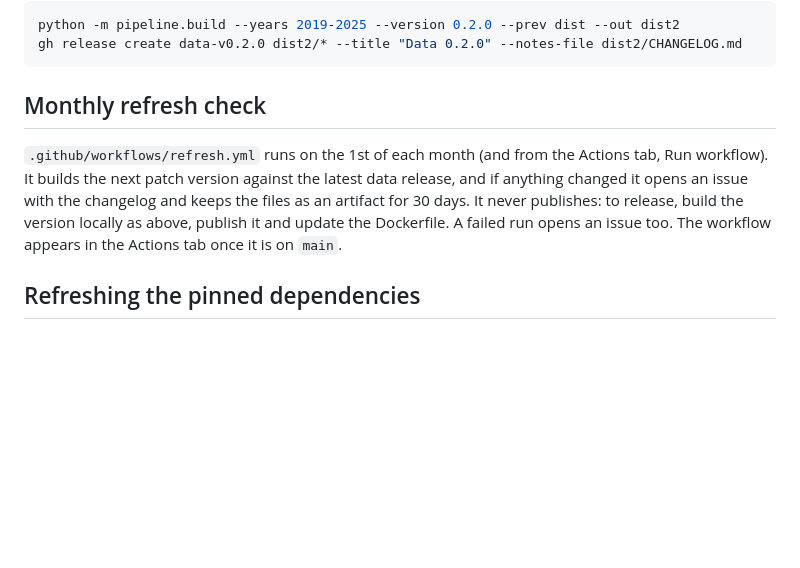
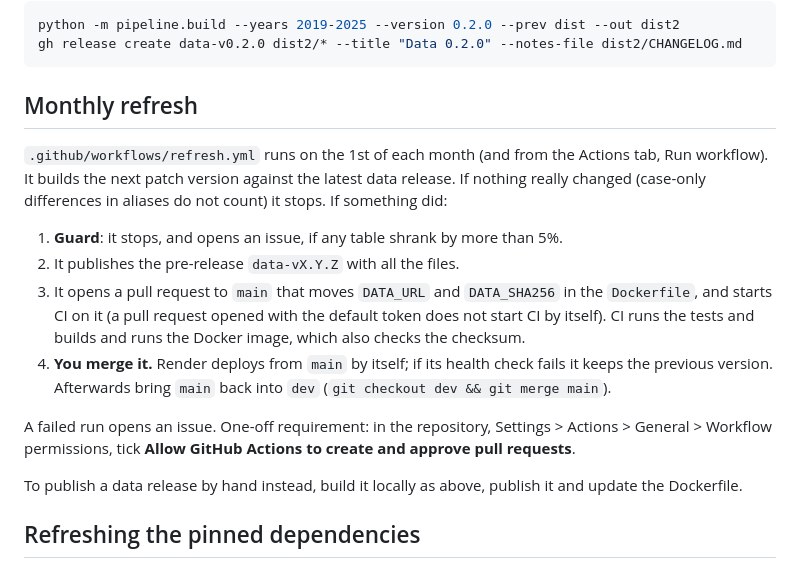
Before and after one commit to mirkobechini/openvehicle-data, a Markdown page: DEPLOY.md, the part around the change. GitHub-like rendering; blank space fills up the shorter version.

Commit message:
docs(docs): monthly refresh with one approval (issue-167)
Co-Authored-By: Claude Sonnet 5.5 <noreply@anthropic.com>

````diff
--- a/DEPLOY.md
+++ b/DEPLOY.md
@@ -82,14 +82,29 @@ python -m pipeline.build --years 2019-2025 --version 0.2.0 --prev dist --out dis
 gh release create data-v0.2.0 dist2/* --title "Data 0.2.0" --notes-file dist2/CHANGELOG.md
 ```
 
-## Monthly refresh check
+## Monthly refresh
 
-`.github/workflows/refresh.yml` runs on the 1st of each month (and from the Actions
-tab, Run workflow). It builds the next patch version against the latest data
-release, and if anything changed it opens an issue with the changelog and keeps the
-files as an artifact for 30 days. It never publishes: to release, build the version
-locally as above, publish it and update the Dockerfile. A failed run opens an issue
-too. The workflow appears in the Actions tab once it is on `main`.
+`.github/workflows/refresh.yml` runs on the 1st of each month (and from the Actions tab,
+Run workflow). It builds the next patch version against the latest data release. If
+nothing really changed (case-only differences in aliases do not count) it stops. If
+something did:
+
+1. **Guard**: it stops, and opens an issue, if any table shrank by more than 5%.
+2. It publishes the pre-release `data-vX.Y.Z` with all the files.
+3. It opens a pull request to `main` that moves `DATA_URL` and `DATA_SHA256` in the
+   `Dockerfile`, and starts CI on it (a pull request opened with the default token does
+   not start CI by itself). CI runs the tests and builds and runs the Docker image, which
+   also checks the checksum.
+4. **You merge it.** Render deploys from `main` by itself; if its health check fails
+   it keeps the previous version. Afterwards bring `main` back into `dev`
+   (`git checkout dev && git merge main`).
+
+A failed run opens an issue. One-off requirement: in the repository, Settings > Actions >
+General > Workflow permissions, tick **Allow GitHub Actions to create and approve pull
+requests**.
+
+To publish a data release by hand instead, build it locally as above, publish it and
+update the Dockerfile.
 
 ## Refreshing the pinned dependencies
 
````
Also changed, not shown: ADR.md (+2 -0 lines).
